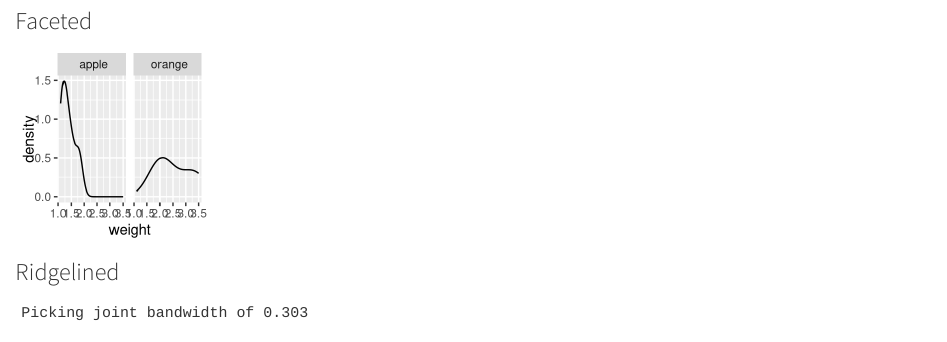
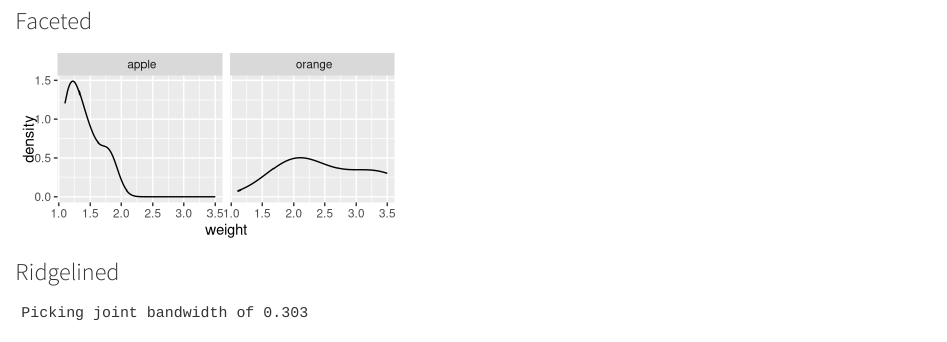
Before and after one commit to hash-mac/stat112-s25-class-demos, a Quarto document (0205-multivariate/measures-numXcat.qmd): the page in a window 1100 px wide, from 900 px down. Rendered offline with R 4.5, knitr and Pandoc in place of Quarto, with nearby package versions.

Commit message:
Update measures-numXcat.qmd

````diff
--- a/0205-multivariate/measures-numXcat.qmd
+++ b/0205-multivariate/measures-numXcat.qmd
@@ -39,7 +39,7 @@ ggplot(data = measures, mapping = aes(x = weight, color = produce)) +
 
 ```{r}
 #| fig-height: 2
-#| fig-width: 2
+#| fig-width: 4
 ggplot(data = measures, mapping = aes(x = weight)) +
   geom_density() +
   facet_wrap(~produce)
````
